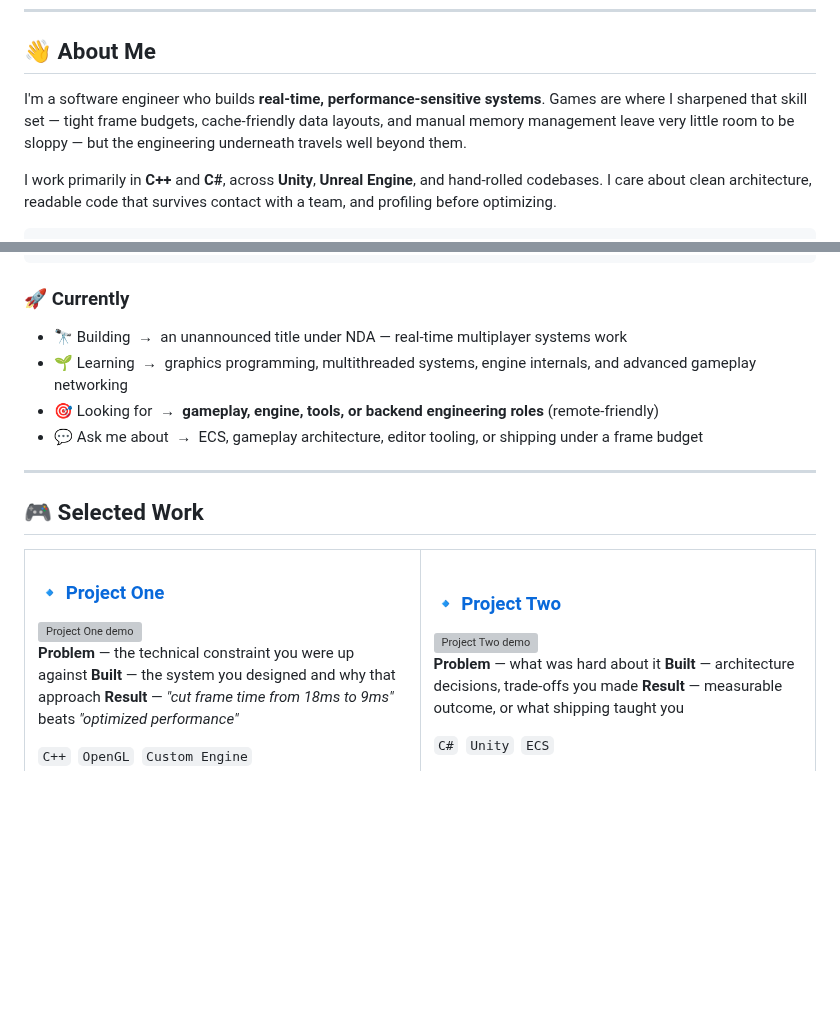
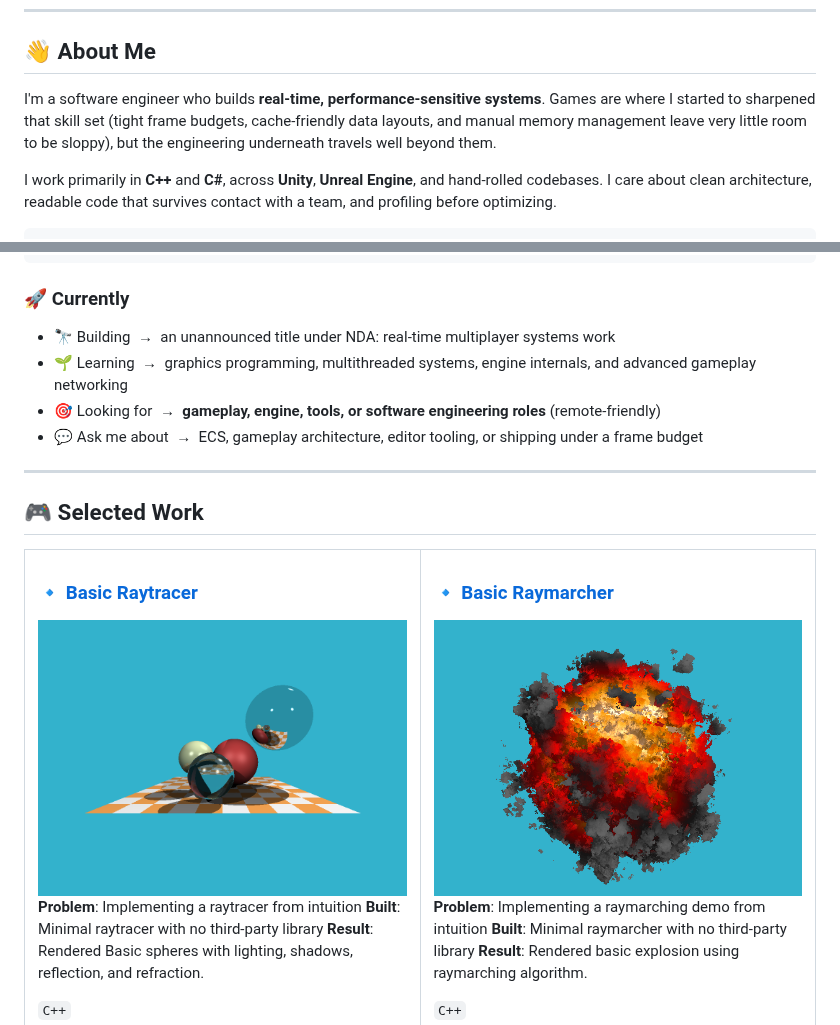
Before and after one commit to kads1024/kads1024, a Markdown page: README.md, 2 parts joined by grey strips. Drawn GitHub-style; pictures changed too: assets/projects/raymarcher.png (added), assets/projects/raytracer.png (added); blank space fills up the shorter version; grey boxes are pictures that could not be loaded.

```diff
--- a/README.md
+++ b/README.md
@@ -18,7 +18,7 @@
 
 ## 👋 About Me
 
-I'm a software engineer who builds **real-time, performance-sensitive systems**. Games are where I sharpened that skill set — tight frame budgets, cache-friendly data layouts, and manual memory management leave very little room to be sloppy — but the engineering underneath travels well beyond them.
+I'm a software engineer who builds **real-time, performance-sensitive systems**. Games are where I started to sharpened that skill set (tight frame budgets, cache-friendly data layouts, and manual memory management leave very little room to be sloppy), but the engineering underneath travels well beyond them.
 
 I work primarily in **C++** and **C#**, across **Unity**, **Unreal Engine**, and hand-rolled codebases. I care about clean architecture, readable code that survives contact with a team, and profiling before optimizing.
 
@@ -38,9 +38,9 @@ struct Engineer {
 
 ### 🚀 Currently
 
-- 🔭 Building &nbsp;→&nbsp; an unannounced title under NDA — real-time multiplayer systems work
+- 🔭 Building &nbsp;→&nbsp; an unannounced title under NDA: real-time multiplayer systems work
 - 🌱 Learning &nbsp;→&nbsp; graphics programming, multithreaded systems, engine internals, and advanced gameplay networking
-- 🎯 Looking for &nbsp;→&nbsp; **gameplay, engine, tools, or backend engineering roles** (remote-friendly)
+- 🎯 Looking for &nbsp;→&nbsp; **gameplay, engine, tools, or software engineering roles** (remote-friendly)
 - 💬 Ask me about &nbsp;→&nbsp; ECS, gameplay architecture, editor tooling, or shipping under a frame budget
 
 ---
@@ -61,13 +61,13 @@ struct Engineer {
 <tr>
 <td width="50%" valign="top">
 
-### 🔹 [Project One](https://github.com/kads1024)
+### 🔹 [Basic Raytracer](https://github.com/kads1024/mini-raytracer)
 
-<img src="./assets/projects/project-one.gif" width="100%" alt="Project One demo" />
+<img src="./assets/projects/raytracer.png" width="100%" alt="Basic Raytracer demo" />
 
-**Problem** — the technical constraint you were up against
-**Built** — the system you designed and why that approach
-**Result** — *"cut frame time from 18ms to 9ms"* beats *"optimized performance"*
+**Problem**: Implementing a raytracer from intuition
+**Built**: Minimal raytracer with no third-party library
+**Result**: Rendered Basic spheres with lighting, shadows, reflection, and refraction.
 
-`C++` &nbsp;`OpenGL` &nbsp;`Custom Engine`
+`C++`
 
```
Also changed, not shown: other parts of README.md (+8 -8 lines).
